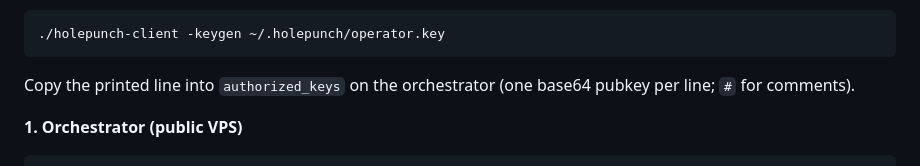
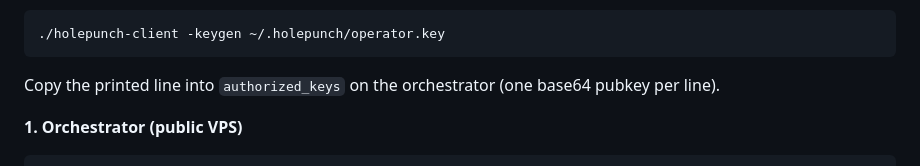
Before and after one commit to SubRosaLabs/HolePunch, a Markdown page: README.md, the part around the change. Drawn GitHub-style.

Commit message:
Cleanup README.md

````diff
--- a/README.md
+++ b/README.md
@@ -58,7 +58,7 @@ On your operator box, generate a keypair:
 ```
 
 Copy the printed line into `authorized_keys` on the orchestrator (one base64
-pubkey per line; `#` for comments).
+pubkey per line).
 
 **1. Orchestrator (public VPS)**
 
````
